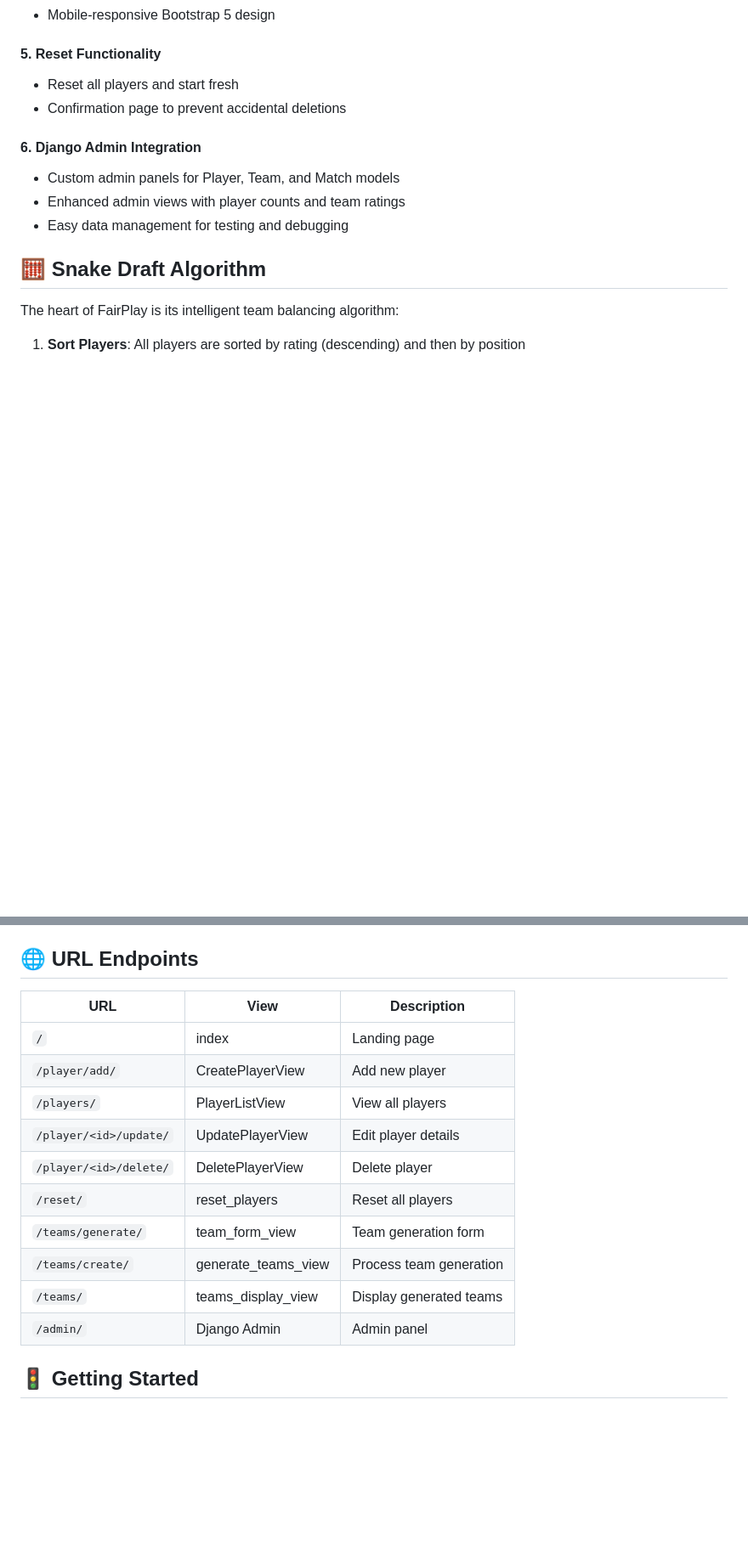
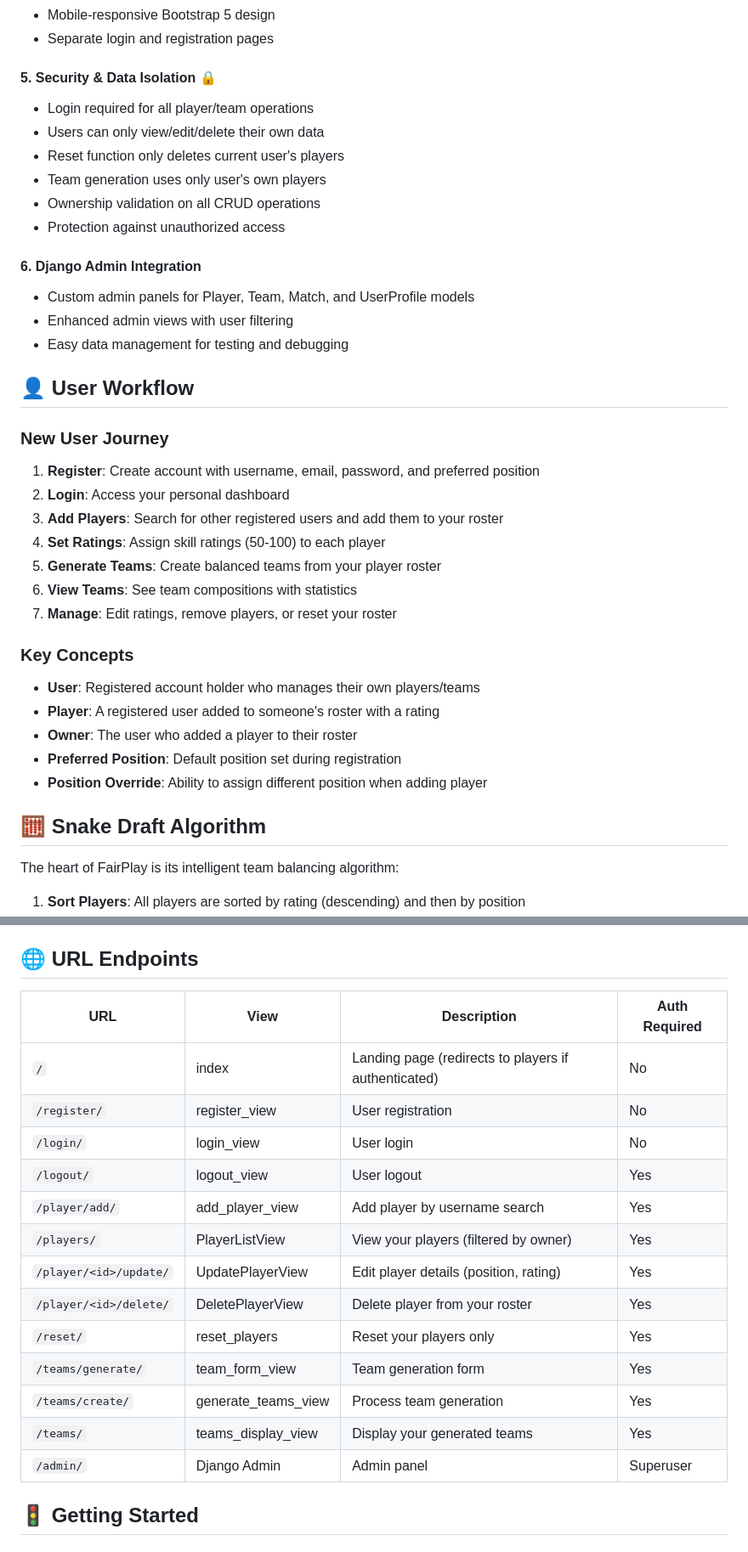
Before and after one commit to Stembetevo/fairplay, a Markdown page: README.md, 2 parts joined by grey strips. Shown at 85% size. Rendered like a GitHub page; blank space fills up the shorter version.

```diff
--- a/README.md
+++ b/README.md
@@ -36,13 +64,36 @@ FairPlay is a Django-based web application that solves the common problem of cre
 - Mobile-responsive Bootstrap 5 design
+- Separate login and registration pages
 
-#### 5. **Reset Functionality**
-- Reset all players and start fresh
-- Confirmation page to prevent accidental deletions
+#### 5. **Security & Data Isolation** 🔒
+- Login required for all player/team operations
+- Users can only view/edit/delete their own data
+- Reset function only deletes current user's players
+- Team generation uses only user's own players
+- Ownership validation on all CRUD operations
+- Protection against unauthorized access
 
 #### 6. **Django Admin Integration**
-- Custom admin panels for Player, Team, and Match models
-- Enhanced admin views with player counts and team ratings
+- Custom admin panels for Player, Team, Match, and UserProfile models
+- Enhanced admin views with user filtering
 - Easy data management for testing and debugging
+
+## 👤 User Workflow
+
+### New User Journey
+1. **Register**: Create account with username, email, password, and preferred position
+2. **Login**: Access your personal dashboard
+3. **Add Players**: Search for other registered users and add them to your roster
+4. **Set Ratings**: Assign skill ratings (50-100) to each player
+5. **Generate Teams**: Create balanced teams from your player roster
+6. **View Teams**: See team compositions with statistics
+7. **Manage**: Edit ratings, remove players, or reset your roster
+
+### Key Concepts
+- **User**: Registered account holder who manages their own players/teams
+- **Player**: A registered user added to someone's roster with a rating
+- **Owner**: The user who added a player to their roster
+- **Preferred Position**: Default position set during registration
+- **Position Override**: Ability to assign different position when adding player
 
 ## 🧮 Snake Draft Algorithm
 
@@ -124,18 +191,21 @@ fairplay/
 
 ## 🌐 URL Endpoints
 
-| URL | View | Description |
-|-----|------|-------------|
-| `/` | index | Landing page |
-| `/player/add/` | CreatePlayerView | Add new player |
-| `/players/` | PlayerListView | View all players |
-| `/player/<id>/update/` | UpdatePlayerView | Edit player details |
-| `/player/<id>/delete/` | DeletePlayerView | Delete player |
-| `/reset/` | reset_players | Reset all players |
-| `/teams/generate/` | team_form_view | Team generation form |
-| `/teams/create/` | generate_teams_view | Process team generation |
-| `/teams/` | teams_display_view | Display generated teams |
-| `/admin/` | Django Admin | Admin panel |
+| URL | View | Description | Auth Required |
+|-----|------|-------------|---------------|
+| `/` | index | Landing page (redirects to players if authenticated) | No |
+| `/register/` | register_view | User registration | No |
+| `/login/` | login_view | User login | No |
+| `/logout/` | logout_view | User logout | Yes |
+| `/player/add/` | add_player_view | Add player by username search | Yes |
+| `/players/` | PlayerListView | View your players (filtered by owner) | Yes |
+| `/player/<id>/update/` | UpdatePlayerView | Edit player details (position, rating) | Yes |
+| `/player/<id>/delete/` | DeletePlayerView | Delete player from your roster | Yes |
+| `/reset/` | reset_players | Reset your players only | Yes |
+| `/teams/generate/` | team_form_view | Team generation form | Yes |
+| `/teams/create/` | generate_teams_view | Process team generation | Yes |
+| `/teams/` | teams_display_view | Display your generated teams | Yes |
+| `/admin/` | Django Admin | Admin panel | Superuser |
 
 
 ## 🚦 Getting Started
```
Also changed, not shown: other parts of README.md (+118 -31 lines).
